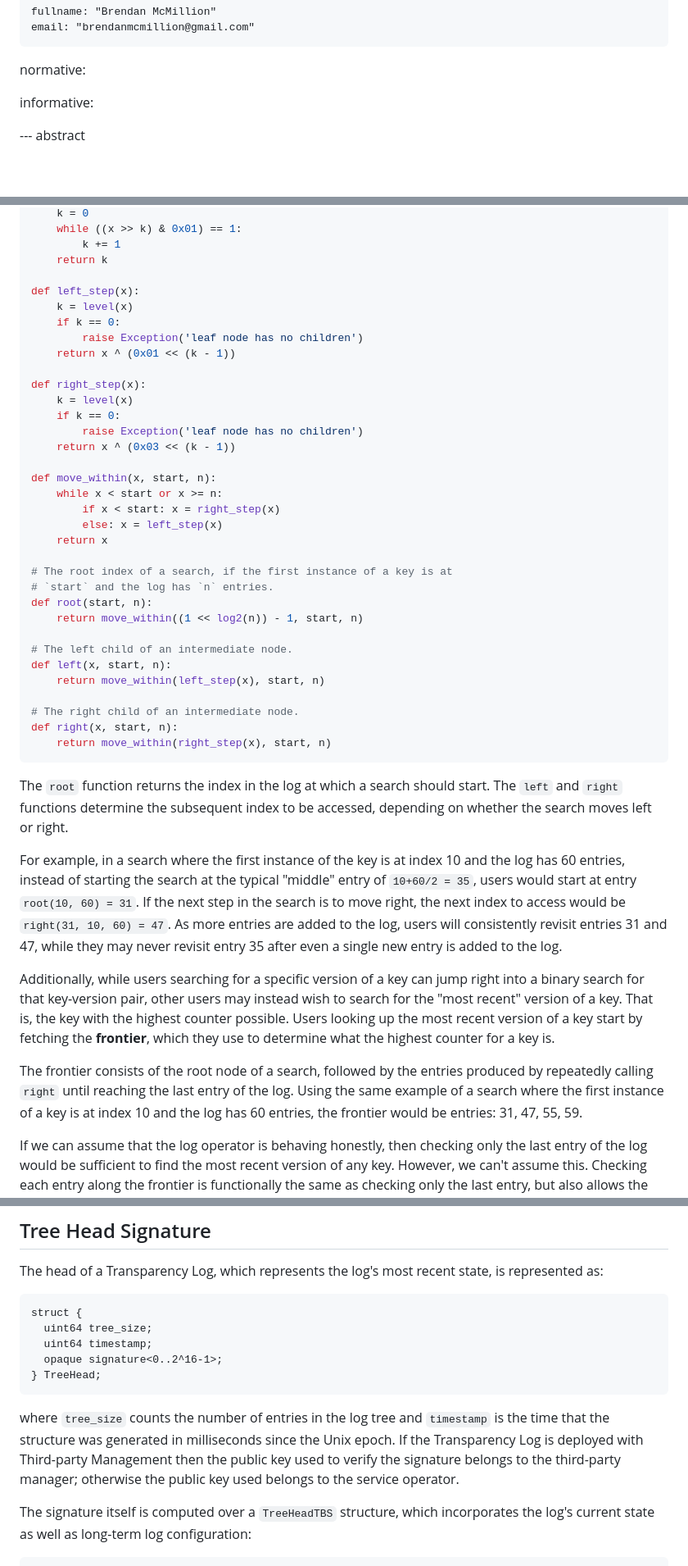
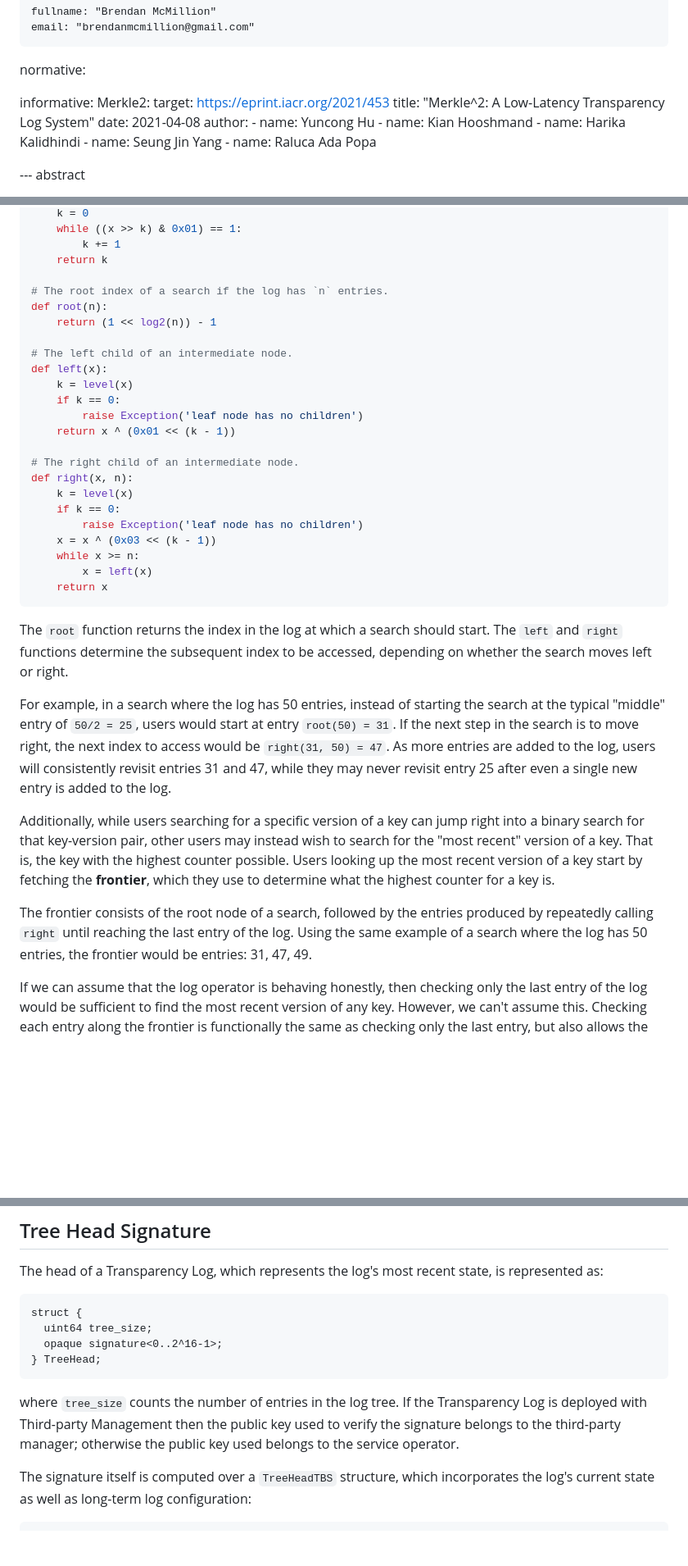
Before and after one commit to Bren2010/draft-keytrans, a Markdown page: draft-keytrans-mcmillion-protocol.md, 3 parts joined by grey strips. Shown: that part at 82% size. GitHub-like rendering; blank space fills up the shorter version.

Commit message:
Bug fixes

```diff
--- a/draft-keytrans-mcmillion-protocol.md
+++ b/draft-keytrans-mcmillion-protocol.md
@@ -19,6 +19,16 @@ author:
 normative:
 
 informative:
+  Merkle2:
+    target: https://eprint.iacr.org/2021/453
+    title: "Merkle^2: A Low-Latency Transparency Log System"
+    date: 2021-04-08
+    author:
+      - name: Yuncong Hu
+      - name: Kian Hooshmand
+      - name: Harika Kalidhindi
+      - name: Seung Jin Yang
+      - name: Raluca Ada Popa
 
 
 --- abstract
@@ -244,49 +256,38 @@ def level(x):
         k += 1
     return k
 
-def left_step(x):
+# The root index of a search if the log has `n` entries.
+def root(n):
+    return (1 << log2(n)) - 1
+
+# The left child of an intermediate node.
+def left(x):
     k = level(x)
     if k == 0:
         raise Exception('leaf node has no children')
     return x ^ (0x01 << (k - 1))
 
-def right_step(x):
+# The right child of an intermediate node.
+def right(x, n):
     k = level(x)
     if k == 0:
         raise Exception('leaf node has no children')
-    return x ^ (0x03 << (k - 1))
-
-def move_within(x, start, n):
-    while x < start or x >= n:
-        if x < start: x = right_step(x)
-        else: x = left_step(x)
+    x = x ^ (0x03 << (k - 1))
+    while x >= n:
+        x = left(x)
     return x
-
-# The root index of a search, if the first instance of a key is at
-# `start` and the log has `n` entries.
-def root(start, n):
-    return move_within((1 << log2(n)) - 1, start, n)
-
-# The left child of an intermediate node.
-def left(x, start, n):
-    return move_within(left_step(x), start, n)
-
-# The right child of an intermediate node.
-def right(x, start, n):
-    return move_within(right_step(x), start, n)
 ~~~
 
 The `root` function returns the index in the log at which a search should
 start. The `left` and `right` functions determine the subsequent index to be
 accessed, depending on whether the search moves left or right.
 
-For example, in a search where the first instance of the key is at index 10 and
-the log has 60 entries, instead of starting the search at the typical "middle"
-entry of `10+60/2 = 35`, users would start at entry `root(10, 60) = 31`. If the
-next step in the search is to move right, the next index to access would be
-`right(31, 10, 60) = 47`. As more entries are added to the log, users will
-consistently revisit entries 31 and 47, while they may never revisit entry 35
-after even a single new entry is added to the log.
+For example, in a search where the log has 50 entries, instead of starting the
+search at the typical "middle" entry of `50/2 = 25`, users would start at entry
+`root(50) = 31`. If the next step in the search is to move right, the next index
+to access would be `right(31, 50) = 47`. As more entries are added to the log,
+users will consistently revisit entries 31 and 47, while they may never revisit
+entry 25 after even a single new entry is added to the log.
 
 Additionally, while users searching for a specific version of a key can jump
 right into a binary search for that key-version pair, other users may
@@ -297,8 +298,8 @@ what the highest counter for a key is.
 
 The frontier consists of the root node of a search, followed by the entries
 produced by repeatedly calling `right` until reaching the last entry of the log.
-Using the same example of a search where the first instance of a key is at index
-10 and the log has 60 entries, the frontier would be entries: 31, 47, 55, 59.
+Using the same example of a search where the log has 50 entries, the frontier
+would be entries: 31, 47, 49.
 
 If we can assume that the log operator is behaving honestly, then checking only
 the last entry of the log would be sufficient to find the most recent version of
@@ -501,16 +504,14 @@ represented as:
 ~~~ tls-presentation
 struct {
   uint64 tree_size;
-  uint64 timestamp;
   opaque signature<0..2^16-1>;
 } TreeHead;
 ~~~
 
-where `tree_size` counts the number of entries in the log tree and `timestamp`
-is the time that the structure was generated in milliseconds since the Unix
-epoch. If the Transparency Log is deployed with Third-party Management then the
-public key used to verify the signature belongs to the third-party manager;
-otherwise the public key used belongs to the service operator.
+where `tree_size` counts the number of entries in the log tree. If the
+Transparency Log is deployed with Third-party Management then the public key
+used to verify the signature belongs to the third-party manager; otherwise the
+public key used belongs to the service operator.
 
 The signature itself is computed over a `TreeHeadTBS` structure, which
 incorporates the log's current state as well as long-term log configuration:
```
Also changed, not shown: other parts of draft-keytrans-mcmillion-protocol.md (+14 -11 lines).
